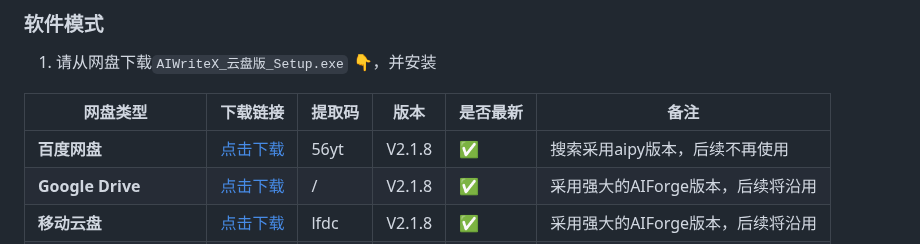
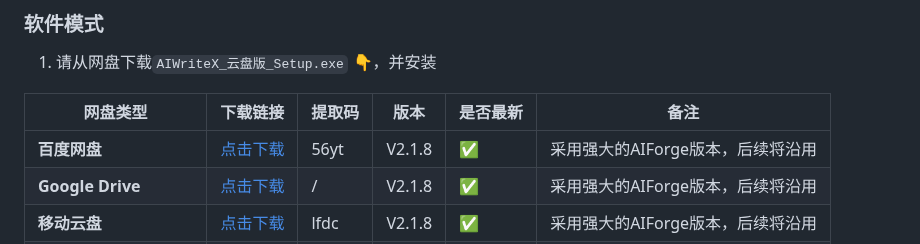
Before and after one commit to suniano/AIWriteX, a Markdown page: README.md, the part around the change. GitHub-like rendering.

Commit message:
更新v2.1.8版本 - 目前在开发AIForge，AWriteX更多功能后续奉上

```diff
--- a/README.md
+++ b/README.md
@@ -94,7 +94,7 @@ uv pip install -r requirements.txt
 
 | 网盘类型                     | 下载链接                                                                                              | 提取码  | 版本    |是否最新     |备注                            |
 |-----------------------------|-------------------------------------------------------------------------------------------------------|--------|---------|------------|-------------------------------|
-| **百度网盘**                 |[点击下载](https://pan.baidu.com/s/1F6gr2BD5RIBTYshzRyF9tA?pwd=56yt)                                   |56yt    |V2.1.8    |✅         |搜索采用aipy版本，后续不再使用    |
+| **百度网盘**                 |[点击下载](https://pan.baidu.com/s/1F6gr2BD5RIBTYshzRyF9tA?pwd=56yt)                                   |56yt    |V2.1.8    |✅         |采用强大的AIForge版本，后续将沿用    |
 | **Google Drive**            |[点击下载](https://drive.google.com/file/d/1Ja11R5yaHbGSuw6uGJXeYVfvP5B75EaG/view?usp=sharing)          |/      |V2.1.8    |✅         |采用强大的AIForge版本，后续将沿用 |
 | **移动云盘**                 |[点击下载](https://caiyun.139.com/w/i/2prAJm8oVjP2i)                                                   |lfdc    |V2.1.8    |✅         |采用强大的AIForge版本，后续将沿用 |
 | **Microsoft OneDrive**      |[点击下载](https://1drv.ms/u/c/c831e3cc9be11110/EYknOyGhhshPjO4Ky2I1O1kBNlSu0G_n8r_dCmXhMMIz8Q?e=AWUxXN)|/      |V2.1.8    |✅         |采用强大的AIForge版本，后续将沿用 |
```
